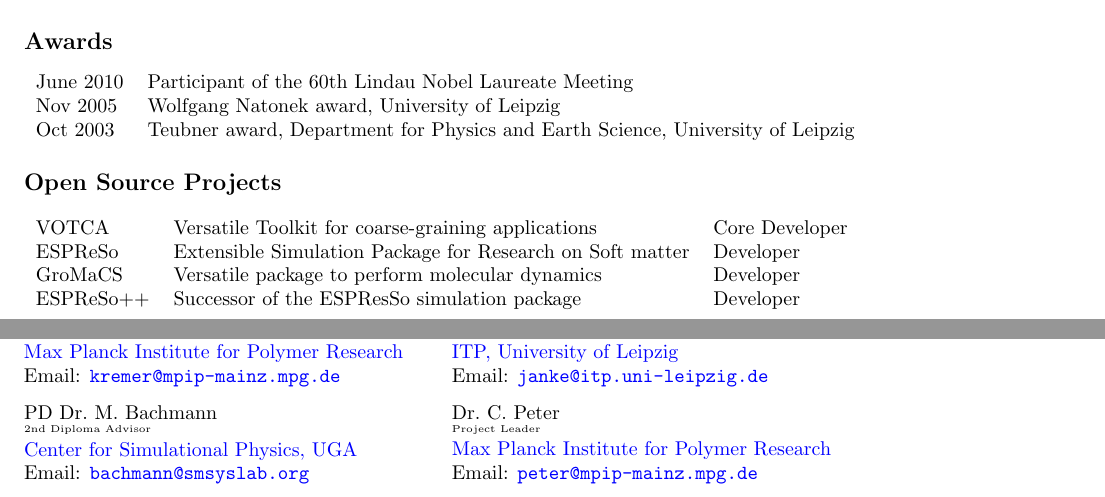
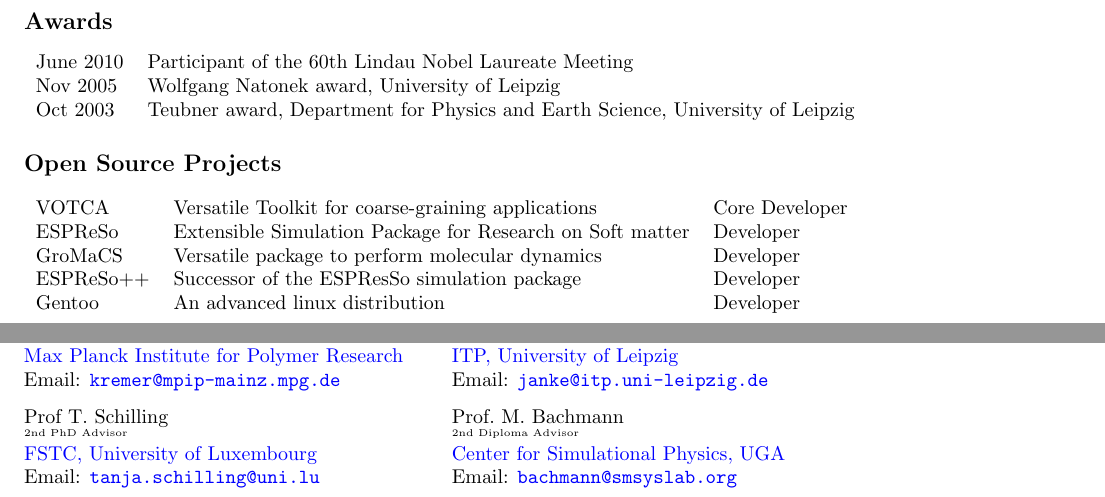
Before and after one commit to junghans/junghans.github.io, a LaTeX CV (cv/tex/cv.tex): two parts of pages 1 and 3 of 3, joined at a grey line, cut so that both start at the same text. Compiled offline with pdfLaTeX.

Commit message:
updated cv

```diff
--- a/cv/tex/cv.tex
+++ b/cv/tex/cv.tex
@@ -107,6 +108,7 @@ VOTCA & Versatile Toolkit for coarse-graining applications & Core Developer \\
 ESPReSo & Extensible Simulation Package for Research on Soft matter & Developer \\
 GroMaCS & Versatile package to perform molecular dynamics & Developer \\
 ESPReSo++ & Successor of the ESPResSo simulation package & Developer \\
+Gentoo & An advanced linux distribution & Developer \\
 \end{tabular}\\
 
 More information can be found on \htmladdnormallink{my ohloh profile}{http://www.ohloh.net/accounts/junghans}.
@@ -235,7 +237,14 @@ Email: \href{mailto:janke@itp.uni-leipzig.de}{\tt janke@itp.uni-leipzig.de}
 
 \vspace{2ex}
 \begin{minipage}{0.45\linewidth}
-PD Dr.\ M.\ Bachmann
+Prof T.\ Schilling
+\vspace{-2mm}\\
+{\tiny 2nd PhD Advisor}\\
+\href{www.tanjaschilling.de}{FSTC, University of Luxembourg} \\
+Email: \href{mailto:tanja.schilling@uni.lu}{\tt tanja.schilling@uni.lu}
+\end{minipage}
+\begin{minipage}{0.45\linewidth}
+Prof.\ M.\ Bachmann
 \vspace{-2mm}\\
 {\tiny 2nd Diploma Advisor}\\
 \href{http://www.smsyslab.org}{Center for Simulational Physics, UGA} \\
@@ -271,11 +280,11 @@ Email: \href{mailto:bachmann@smsyslab.org}{\tt bachmann@smsyslab.org}
 %IBM Germany \\
 %Email: \href{mailto:mpuetz@de.ibm.com}{\tt mpuetz@de.ibm.com}
 %\end{minipage}
-\begin{minipage}{0.45\linewidth}
-Dr.\ C.\ Peter
-\vspace{-2mm}\\
-{\tiny Project Leader}\\
-\href{http://www.mpip-mainz.mpg.de}{Max Planck Institute for Polymer Research} \\
-Email: \href{mailto:peter@mpip-mainz.mpg.de}{\tt peter@mpip-mainz.mpg.de}
-\end{minipage}
+%\begin{minipage}{0.45\linewidth}
+%Dr.\ C.\ Peter
+%\vspace{-2mm}\\
+%{\tiny Project Leader}\\
+%\href{http://www.mpip-mainz.mpg.de}{Max Planck Institute for Polymer Research} \\
+%Email: \href{mailto:peter@mpip-mainz.mpg.de}{\tt peter@mpip-mainz.mpg.de}
+%\end{minipage}
 \end{document}
```
Also changed, not shown: cv/tex/cv.tex (5 more changed lines), 1 other file.
